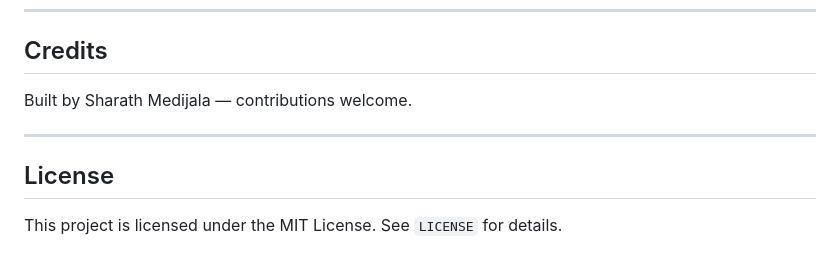
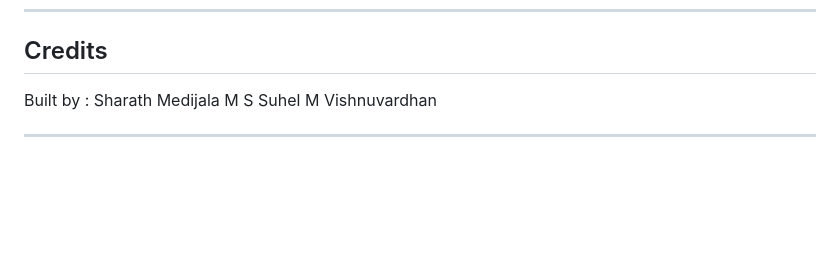
Before and after one commit to Sharathmedijala/Alumni-connect, a Markdown page: README.md, the part around the change. GitHub-like rendering; blank space fills up the shorter version.

```diff
--- a/README.md
+++ b/README.md
@@ -167,10 +167,10 @@ Please follow the existing code style and include screenshots/GIFs for UI change
 
 ## Credits
 
-Built by Sharath Medijala — contributions welcome.
+Built by :
+Sharath Medijala
+M S Suhel
+M Vishnuvardhan
+
 
 ---
-
-## License
-
-This project is licensed under the MIT License. See `LICENSE` for details.
```
